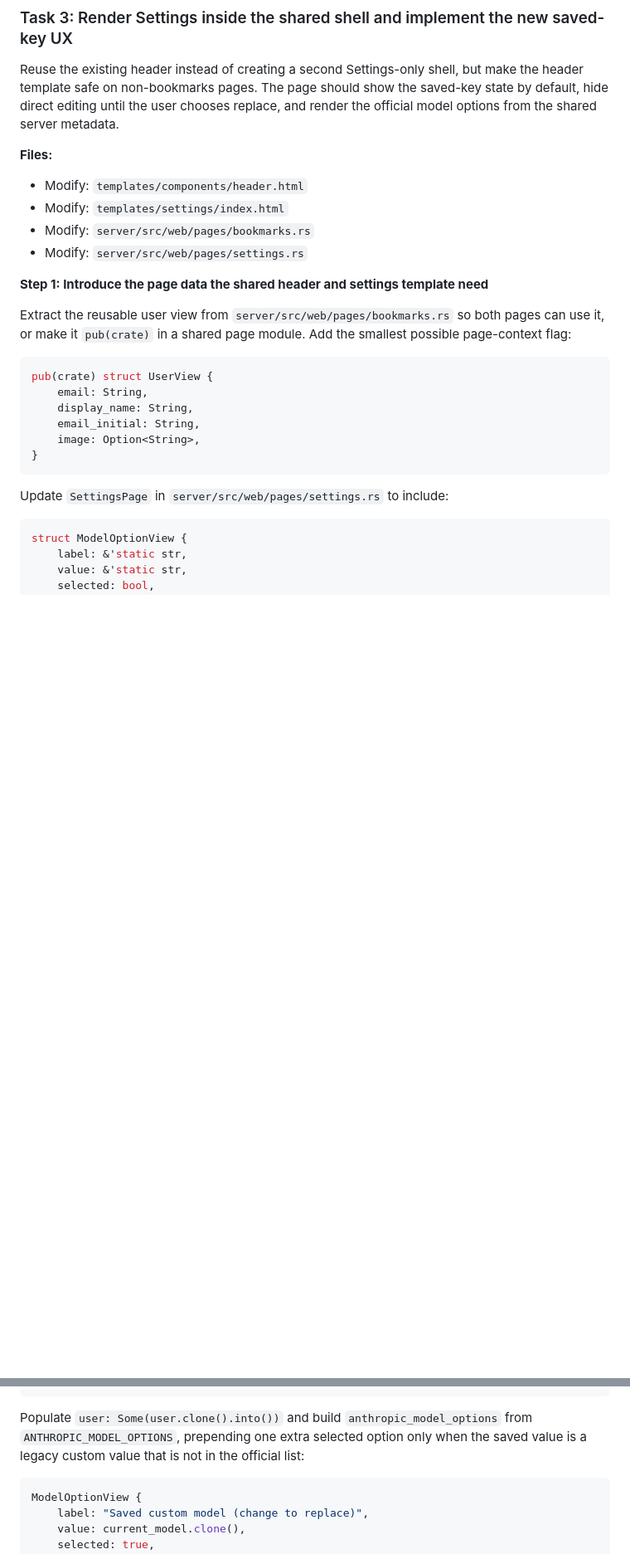
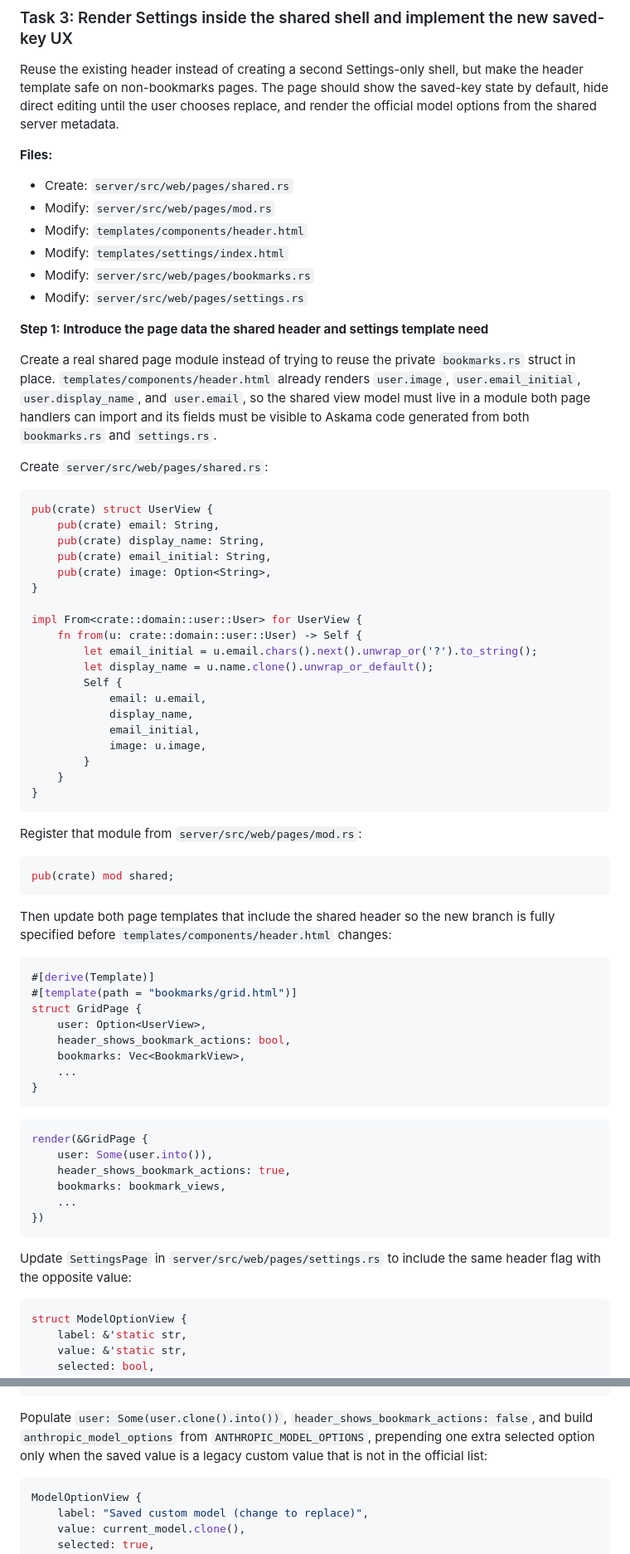
Before and after one commit to willisrocks/boopmark, a Markdown page: docs/plans/2026-03-09-improve-settings-page.md, 2 parts joined by grey strips. Shown at 83% size. GitHub-like rendering; blank space fills up the shorter version.

Commit message:
docs: revise settings page plan for shared header

````diff
--- a/docs/plans/2026-03-09-improve-settings-page.md
+++ b/docs/plans/2026-03-09-improve-settings-page.md
@@ -231,6 +231,8 @@ git commit -m "feat: add supported anthropic model metadata"
 Reuse the existing header instead of creating a second Settings-only shell, but make the header template safe on non-bookmarks pages. The page should show the saved-key state by default, hide direct editing until the user chooses replace, and render the official model options from the shared server metadata.
 
 **Files:**
+- Create: `server/src/web/pages/shared.rs`
+- Modify: `server/src/web/pages/mod.rs`
 - Modify: `templates/components/header.html`
 - Modify: `templates/settings/index.html`
 - Modify: `server/src/web/pages/bookmarks.rs`
@@ -238,18 +240,61 @@ Reuse the existing header instead of creating a second Settings-only shell, but
 
 **Step 1: Introduce the page data the shared header and settings template need**
 
-Extract the reusable user view from `server/src/web/pages/bookmarks.rs` so both pages can use it, or make it `pub(crate)` in a shared page module. Add the smallest possible page-context flag:
+Create a real shared page module instead of trying to reuse the private `bookmarks.rs` struct in place. `templates/components/header.html` already renders `user.image`, `user.email_initial`, `user.display_name`, and `user.email`, so the shared view model must live in a module both page handlers can import and its fields must be visible to Askama code generated from both `bookmarks.rs` and `settings.rs`.
+
+Create `server/src/web/pages/shared.rs`:
 
 ```rust
 pub(crate) struct UserView {
-    email: String,
-    display_name: String,
-    email_initial: String,
-    image: Option<String>,
+    pub(crate) email: String,
+    pub(crate) display_name: String,
+    pub(crate) email_initial: String,
+    pub(crate) image: Option<String>,
+}
+
+impl From<crate::domain::user::User> for UserView {
+    fn from(u: crate::domain::user::User) -> Self {
+        let email_initial = u.email.chars().next().unwrap_or('?').to_string();
+        let display_name = u.name.clone().unwrap_or_default();
+        Self {
+            email: u.email,
+            display_name,
+            email_initial,
+            image: u.image,
+        }
+    }
 }
 ```
 
-Update `SettingsPage` in `server/src/web/pages/settings.rs` to include:
+Register that module from `server/src/web/pages/mod.rs`:
+
+```rust
+pub(crate) mod shared;
+```
+
+Then update both page templates that include the shared header so the new branch is fully specified before `templates/components/header.html` changes:
+
+```rust
+#[derive(Template)]
+#[template(path = "bookmarks/grid.html")]
+struct GridPage {
+    user: Option<UserView>,
+    header_shows_bookmark_actions: bool,
+    bookmarks: Vec<BookmarkView>,
+    ...
+}
+```
+
+```rust
+render(&GridPage {
+    user: Some(user.into()),
+    header_shows_bookmark_actions: true,
+    bookmarks: bookmark_views,
+    ...
+})
+```
+
+Update `SettingsPage` in `server/src/web/pages/settings.rs` to include the same header flag with the opposite value:
 
 ```rust
 struct ModelOptionView {
@@ -272,7 +317,7 @@ struct SettingsPage {
 }
 ```
 
-Populate `user: Some(user.clone().into())` and build `anthropic_model_options` from `ANTHROPIC_MODEL_OPTIONS`, prepending one extra selected option only when the saved value is a legacy custom value that is not in the official list:
+Populate `user: Some(user.clone().into())`, `header_shows_bookmark_actions: false`, and build `anthropic_model_options` from `ANTHROPIC_MODEL_OPTIONS`, prepending one extra selected option only when the saved value is a legacy custom value that is not in the official list:
 
 ```rust
 ModelOptionView {
````
Also changed, not shown: other parts of docs/plans/2026-03-09-improve-settings-page.md (+3 -2 lines).
